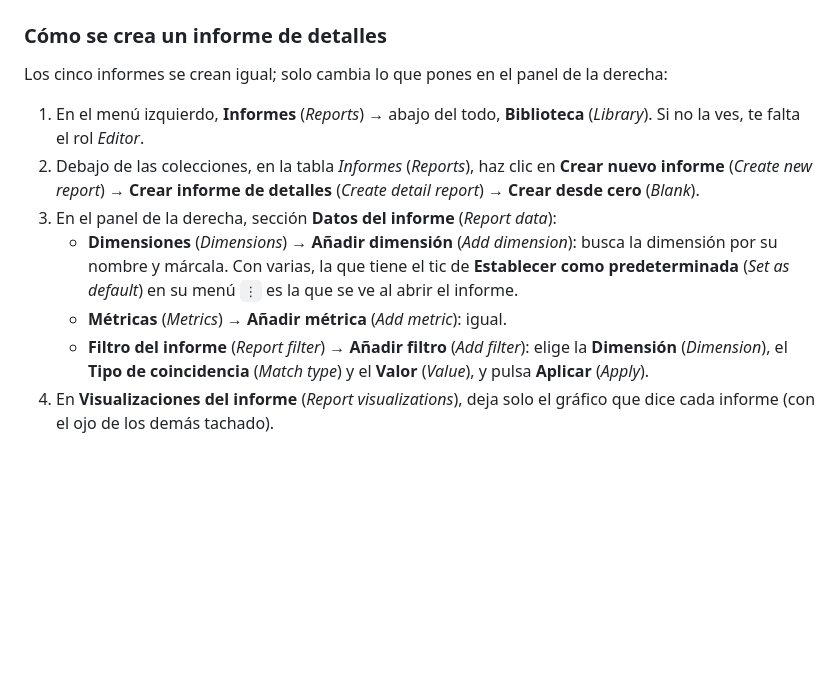
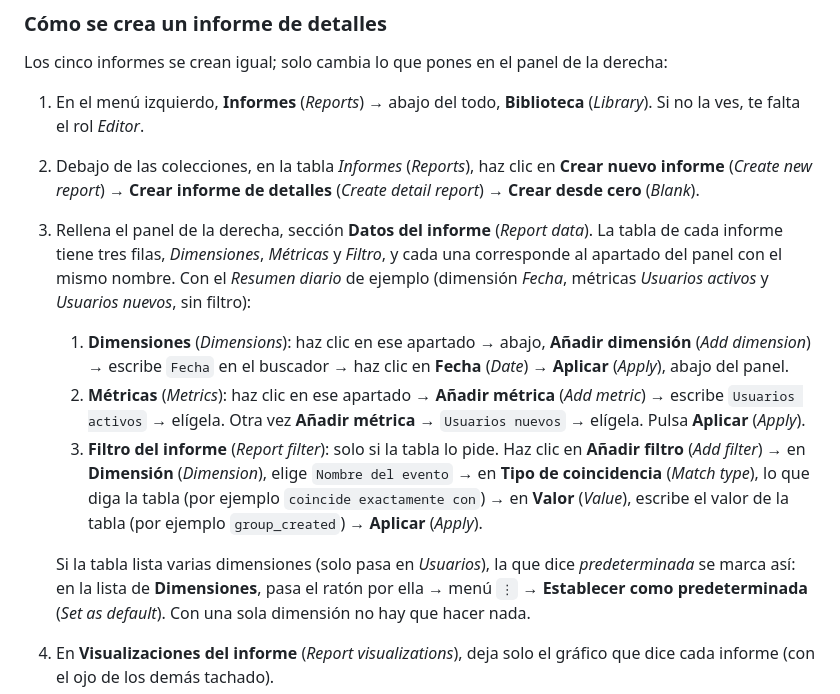
Before and after one commit to Georgevik/turnia, a Markdown page: docs/analytics-dashboard.md, the part around the change. GitHub-like rendering; blank space fills up the shorter version.

Commit message:
Walk through the report editor's panel with the daily summary as a worked example

```diff
--- a/docs/analytics-dashboard.md
+++ b/docs/analytics-dashboard.md
@@ -175,14 +175,25 @@ Los cinco informes se crean igual; solo cambia lo que pones en el panel de la de
 2. Debajo de las colecciones, en la tabla *Informes* (*Reports*), haz clic en **Crear nuevo
    informe** (*Create new report*) → **Crear informe de detalles** (*Create detail report*) →
    **Crear desde cero** (*Blank*).
-3. En el panel de la derecha, sección **Datos del informe** (*Report data*):
-   - **Dimensiones** (*Dimensions*) → **Añadir dimensión** (*Add dimension*): busca la dimensión
-     por su nombre y márcala. Con varias, la que tiene el tic de **Establecer como predeterminada**
-     (*Set as default*) en su menú `⋮` es la que se ve al abrir el informe.
-   - **Métricas** (*Metrics*) → **Añadir métrica** (*Add metric*): igual.
-   - **Filtro del informe** (*Report filter*) → **Añadir filtro** (*Add filter*): elige la
-     **Dimensión** (*Dimension*), el **Tipo de coincidencia** (*Match type*) y el **Valor**
-     (*Value*), y pulsa **Aplicar** (*Apply*).
+3. Rellena el panel de la derecha, sección **Datos del informe** (*Report data*). La tabla de cada
+   informe tiene tres filas, *Dimensiones*, *Métricas* y *Filtro*, y cada una corresponde al
+   apartado del panel con el mismo nombre. Con el *Resumen diario* de ejemplo (dimensión *Fecha*,
+   métricas *Usuarios activos* y *Usuarios nuevos*, sin filtro):
+   1. **Dimensiones** (*Dimensions*): haz clic en ese apartado → abajo, **Añadir dimensión** (*Add
+      dimension*) → escribe `Fecha` en el buscador → haz clic en **Fecha** (*Date*) → **Aplicar**
+      (*Apply*), abajo del panel.
+   2. **Métricas** (*Metrics*): haz clic en ese apartado → **Añadir métrica** (*Add metric*) →
+      escribe `Usuarios activos` → elígela. Otra vez **Añadir métrica** → `Usuarios nuevos` →
+      elígela. Pulsa **Aplicar** (*Apply*).
+   3. **Filtro del informe** (*Report filter*): solo si la tabla lo pide. Haz clic en **Añadir
+      filtro** (*Add filter*) → en **Dimensión** (*Dimension*), elige `Nombre del evento` → en
+      **Tipo de coincidencia** (*Match type*), lo que diga la tabla (por ejemplo `coincide
+      exactamente con`) → en **Valor** (*Value*), escribe el valor de la tabla (por ejemplo
+      `group_created`) → **Aplicar** (*Apply*).
+
+   Si la tabla lista varias dimensiones (solo pasa en *Usuarios*), la que dice *predeterminada* se
+   marca así: en la lista de **Dimensiones**, pasa el ratón por ella → menú `⋮` → **Establecer como
+   predeterminada** (*Set as default*). Con una sola dimensión no hay que hacer nada.
 4. En **Visualizaciones del informe** (*Report visualizations*), deja solo el gráfico que dice cada
    informe (con el ojo de los demás tachado).
 5. Arriba a la derecha, **Guardar** (*Save*) → **Guardar como informe nuevo** (*Save as a new
```
